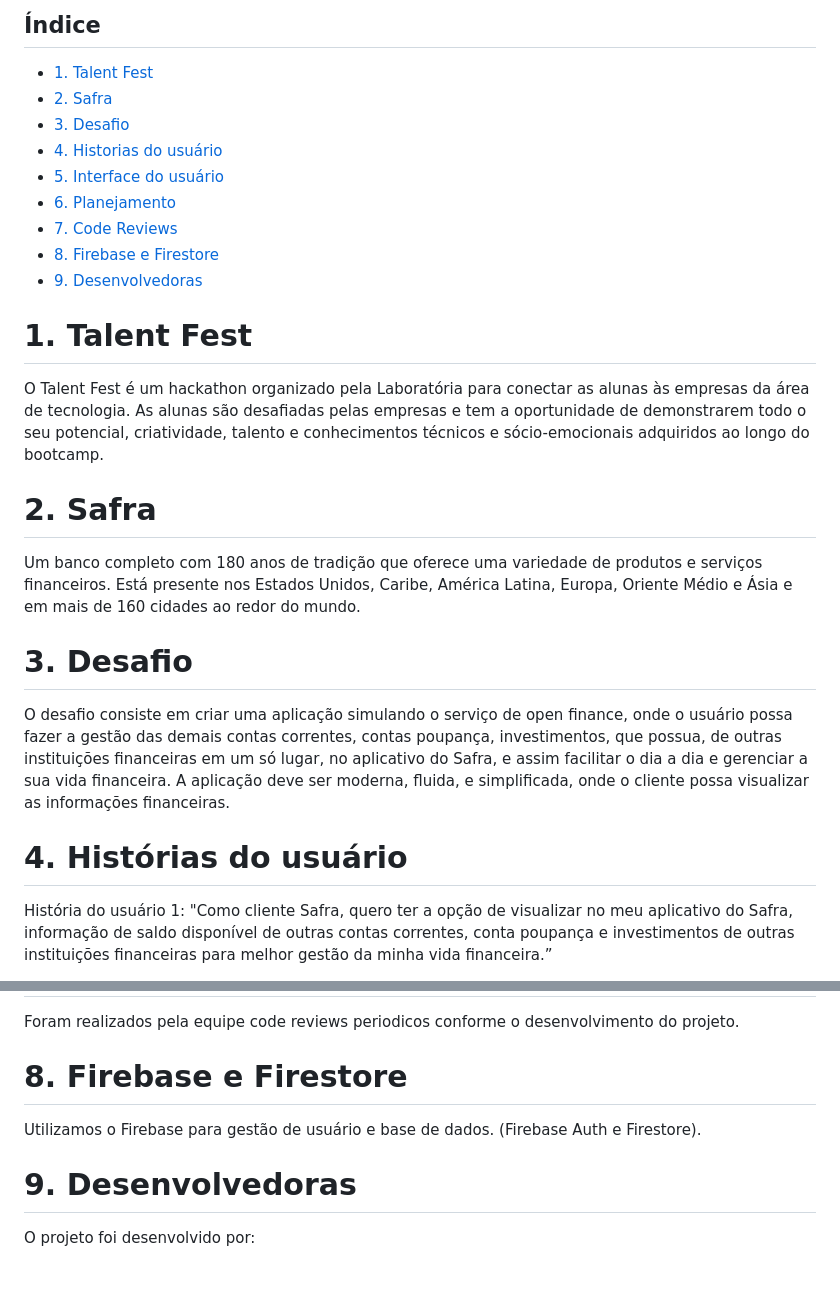
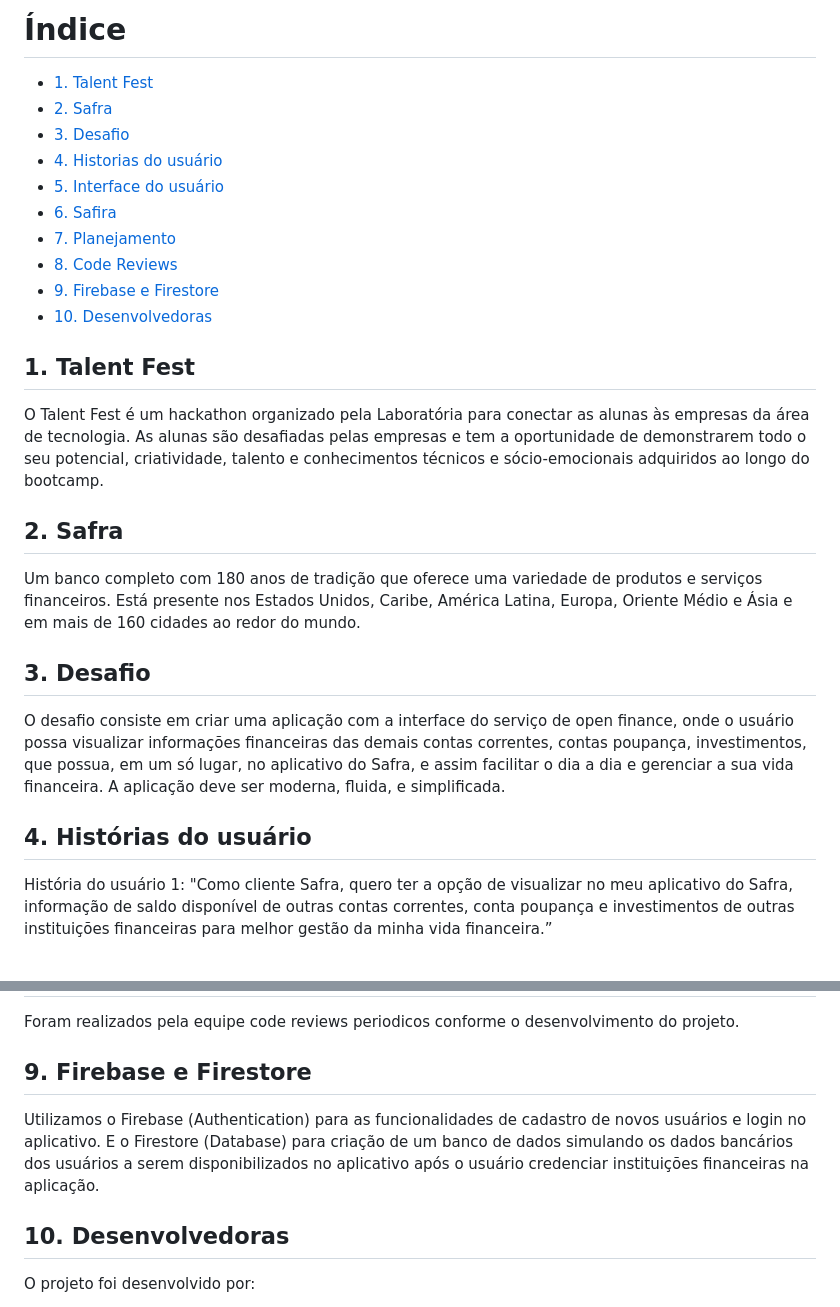
Before and after one commit to vanessabuecker/Desafio-Safra-TF, a Markdown page: README.md, 2 parts joined by grey strips. Rendered like a GitHub page; blank space fills up the shorter version.

```diff
--- a/README.md
+++ b/README.md
@@ -1,28 +1,29 @@
-## Índice
+# Índice
 
 * [1. Talent Fest](#1-talent-fest)
 * [2. Safra](#2-safra)
 * [3. Desafio](#3-desafio)
 * [4. Historias do usuário](#4-historias-do-usuário)
 * [5. Interface do usuário](#5-interface-do-usuário)
-* [6. Planejamento](#6-planejamento)
-* [7. Code Reviews](#7-code-reviews)
-* [8. Firebase e Firestore](#8-firebase-e-firestore)
-* [9. Desenvolvedoras](#10-desenvolvedoras)
+* [6. Safira](#6-safira)
+* [7. Planejamento](#7-planejamento)
+* [8. Code Reviews](#8-code-reviews)
+* [9. Firebase e Firestore](#9-firebase-e-firestore)
+* [10. Desenvolvedoras](#10-desenvolvedoras)
 
-# 1. Talent Fest
+## 1. Talent Fest
 
 O Talent Fest é um hackathon organizado pela Laboratória para conectar as alunas às empresas da área de tecnologia. As alunas são desafiadas pelas empresas e tem a oportunidade de demonstrarem todo o seu potencial, criatividade, talento e conhecimentos técnicos e sócio-emocionais adquiridos ao longo do bootcamp.
 
-# 2. Safra
+## 2. Safra
 
 Um banco completo com 180 anos de tradição que oferece uma variedade de produtos e serviços financeiros. Está presente nos Estados Unidos, Caribe, América Latina, Europa, Oriente Médio e Ásia e em mais de 160 cidades ao redor do mundo.
 
-# 3. Desafio
+## 3. Desafio
 
-O desafio consiste em criar uma aplicação simulando o serviço de open finance, onde o usuário possa fazer a gestão das demais contas correntes, contas poupança, investimentos, que possua, de outras instituições financeiras em um só lugar, no aplicativo do Safra, e assim facilitar o dia a dia e gerenciar a sua vida financeira. A aplicação deve ser moderna, fluida, e simplificada, onde o cliente possa visualizar as informações financeiras.
+O desafio consiste em criar uma aplicação com a interface do serviço de open finance, onde o usuário possa visualizar informações financeiras das demais contas correntes, contas poupança, investimentos, que possua, em um só lugar, no aplicativo do Safra, e assim facilitar o dia a dia e gerenciar a sua vida financeira. A aplicação deve ser moderna, fluida, e simplificada.
 
-# 4. Histórias do usuário
+## 4. Histórias do usuário
 
 História do usuário 1:
 "Como cliente Safra, quero ter a opção de visualizar no meu aplicativo do Safra, informação de saldo disponível de outras contas correntes, conta poupança e investimentos de outras instituições financeiras para melhor gestão da minha vida financeira.”
@@ -72,12 +79,11 @@ Todos os dias, realizamos dailys com toda a equipe para analisar o que foi desen
 
 Foram realizados pela equipe code reviews periodicos conforme o desenvolvimento do projeto.
 
-# 8. Firebase e Firestore
+## 9. Firebase e Firestore
 
-Utilizamos o Firebase para gestão de usuário e base de dados. (Firebase Auth e Firestore).
+Utilizamos o Firebase (Authentication) para as funcionalidades de cadastro de novos usuários e login no aplicativo. E o Firestore (Database) para criação de um banco de dados simulando os dados bancários dos usuários a serem disponibilizados no aplicativo após o usuário credenciar instituições financeiras na aplicação.
 
-
-# 9. Desenvolvedoras
+## 10. Desenvolvedoras
 
 O projeto foi desenvolvido por:
 
```
Also changed, not shown: other parts of README.md (+13 -7 lines), src/img/planning.jpeg (added), src/img/prototipoalta2.png (deleted), src/img/prototipoalta2.png.jpeg (added), src/img/prototipoalta3.png (deleted), 7 other files.
